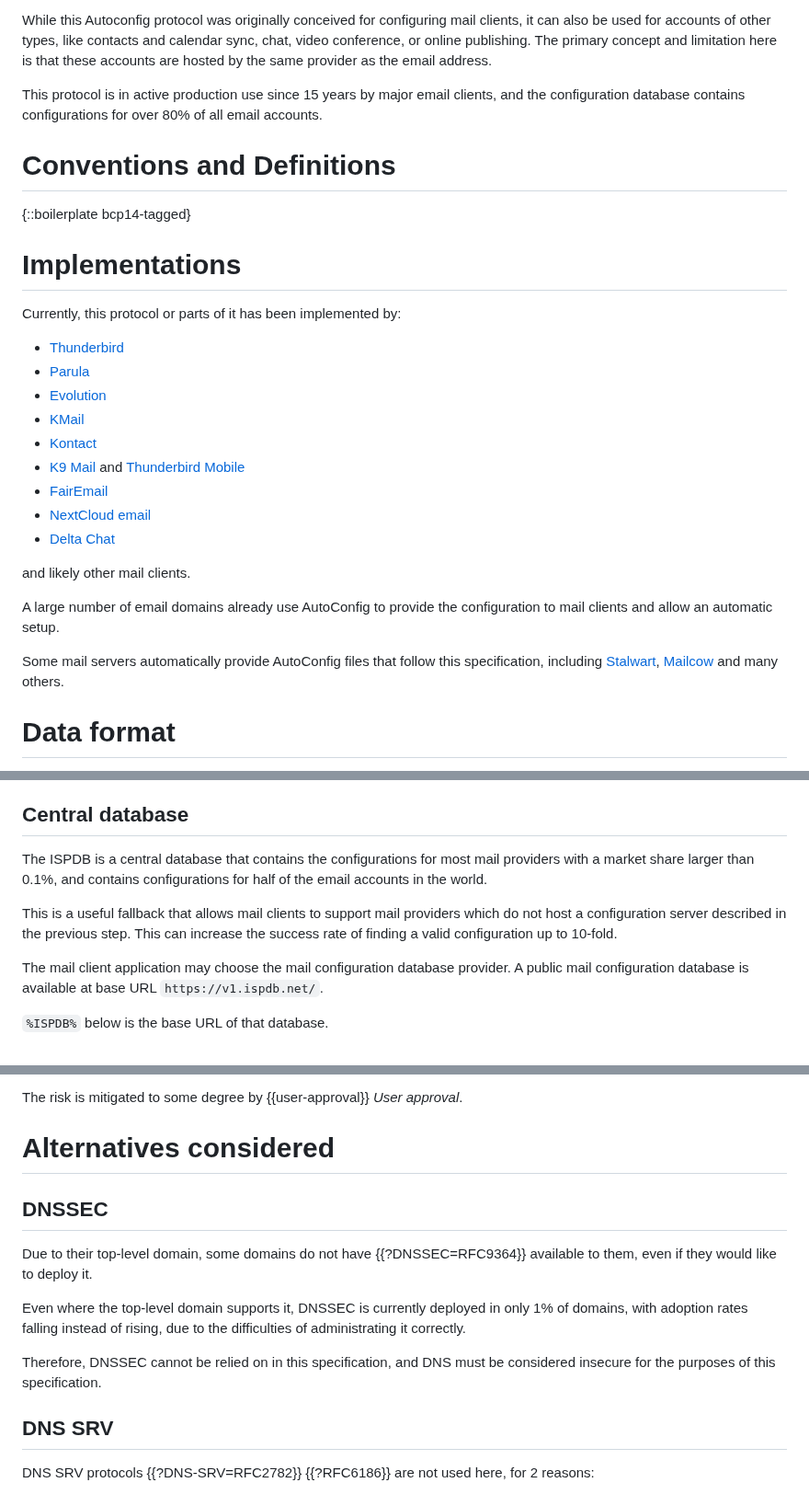
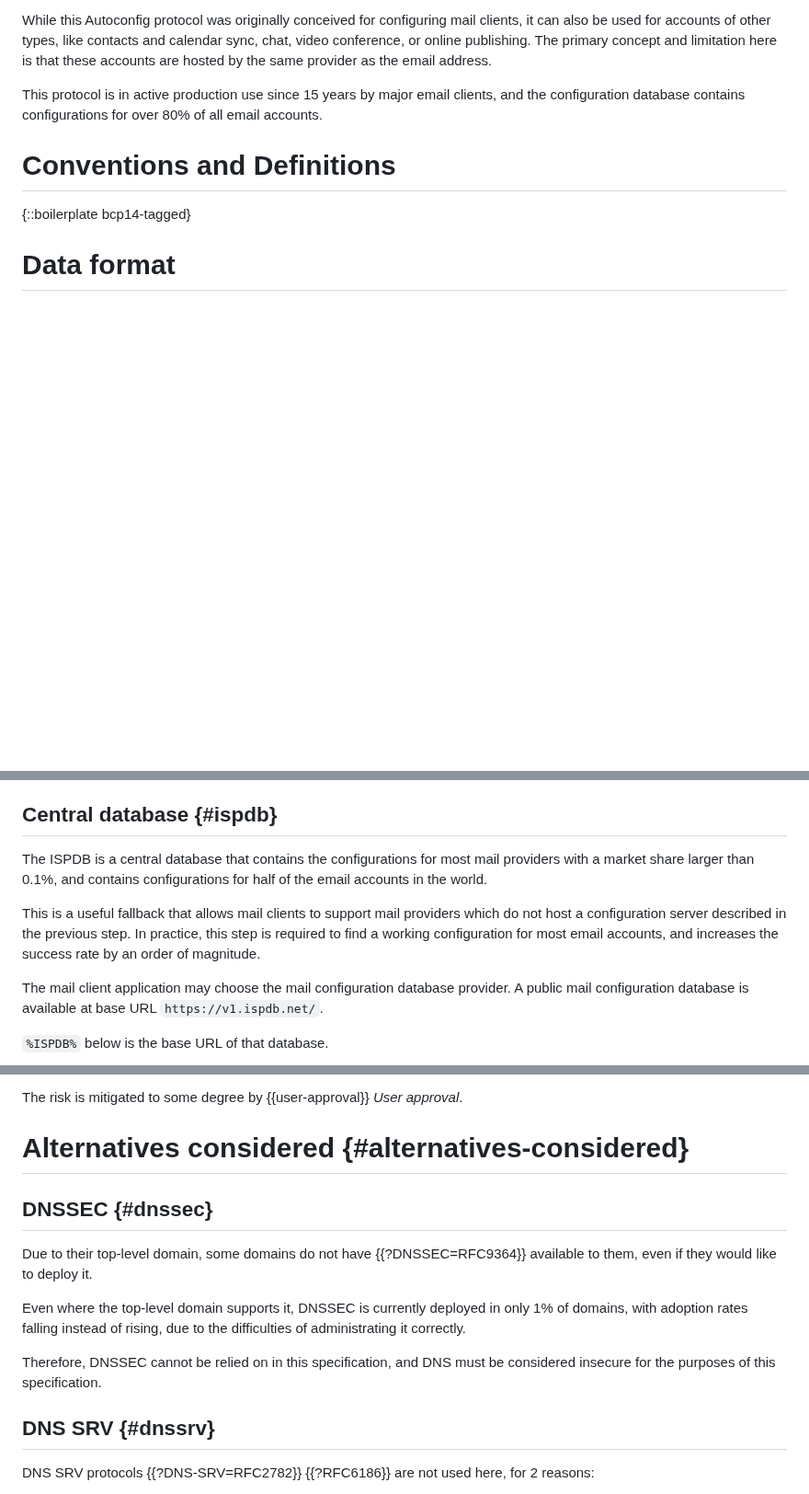
Before and after one commit to benbucksch/autoconfig-spec, a Markdown page: draft-ietf-mailmaint-autoconfig.md, 3 parts joined by grey strips. Shown at 92% size. Rendered like a GitHub page; blank space fills up the shorter version.

```diff
--- a/draft-ietf-mailmaint-autoconfig.md
+++ b/draft-ietf-mailmaint-autoconfig.md
@@ -113,39 +113,12 @@ limitation here is that these accounts are hosted by the same provider
 as the email address.
 
 This protocol is in active production use since 15 years by major email clients,
-and the configuration database contains configurations for over 80% of
-all email accounts.
+and the configuration database contains configurations for over 80% of all email accounts.
 
 
 # Conventions and Definitions
 
 {::boilerplate bcp14-tagged}
-
-
-# Implementations
-
-Currently, this protocol or parts of it has been implemented by:
-
-* [Thunderbird](https://thunderbird.net)
-* [Parula](https://parula.beonex.com)
-* [Evolution](https://projects.gnome.org/evolution/)
-* [KMail](https://userbase.kde.org/KMail)
-* [Kontact](https://www.kontact.org)
-* [K9 Mail](https://k9mail.app) and
-  [Thunderbird Mobile](https://www.thunderbird.net/mobile/)
-* [FairEmail](https://email.faircode.eu)
-* [NextCloud email](https://apps.nextcloud.com/apps/mail)
-* [Delta Chat](https://delta.chat/)
-
-and likely other mail clients.
-
-A large number of email domains already use AutoConfig to provide
-the configuration to mail clients and allow an automatic setup.
-
-Some mail servers automatically provide AutoConfig files that follow
-this specification, including [Stalwart](https://stalw.art/),
-[Mailcow](https://mailcow.email/) and many others.
-
 
 # Data format
 
@@ -826,7 +793,7 @@ Supporting mail clients should test the login before completing setup,
 so spelling mistakes in the email address will be signaled to the user
 as login error in later stages of the setup process.
 
-## Central database
+## Central database {#ispdb}
 
 The ISPDB is a central database that contains the configurations for most
 mail providers with a market share larger than 0.1%, and contains configurations
@@ -834,7 +801,8 @@ for half of the email accounts in the world.
 
 This is a useful fallback that allows mail clients to support mail providers
 which do not host a configuration server described in the previous step.
-This can increase the success rate of finding a valid configuration up to 10-fold.
+In practice, this step is required to find a working configuration for most
+email accounts, and increases the success rate by an order of magnitude.
 
 The mail client application may choose the mail configuration database provider. A
 public mail configuration database is available at base URL `https://v1.ispdb.net/`.
@@ -1150,9 +1128,9 @@ validated.
 The risk is mitigated to some degree by {{user-approval}} _User approval_.
 
 
-# Alternatives considered
+# Alternatives considered {#alternatives-considered}
 
-## DNSSEC
+## DNSSEC {#dnssec}
 
 Due to their top-level domain, some domains do not have {{?DNSSEC=RFC9364}}
 available to them, even if they would like to deploy it.
@@ -1164,7 +1142,7 @@ difficulties of administrating it correctly.
 Therefore, DNSSEC cannot be relied on in this specification, and DNS must be
 considered insecure for the purposes of this specification.
 
-## DNS SRV
+## DNS SRV {#dnssrv}
 
 DNS SRV protocols {{?DNS-SRV=RFC2782}} {{?RFC6186}} are not used here, for 2 reasons:
 
```
Also changed, not shown: other parts of draft-ietf-mailmaint-autoconfig.md (+51 -22 lines).
